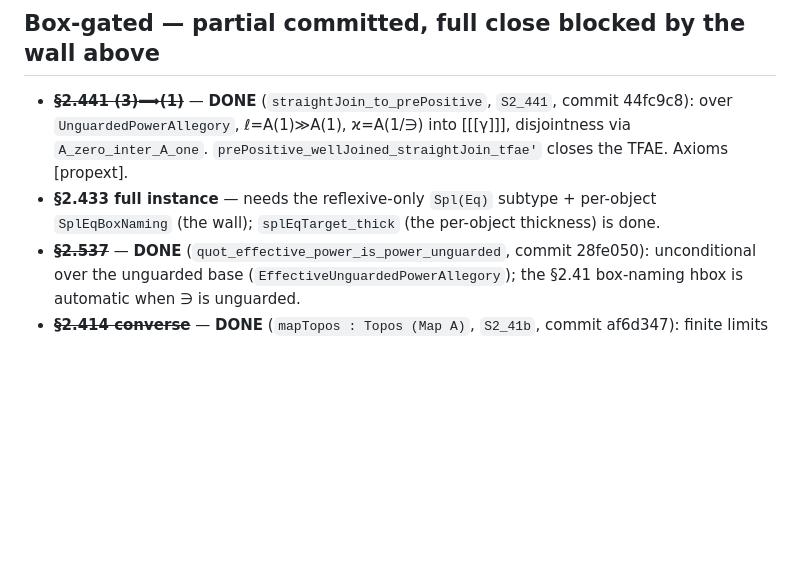
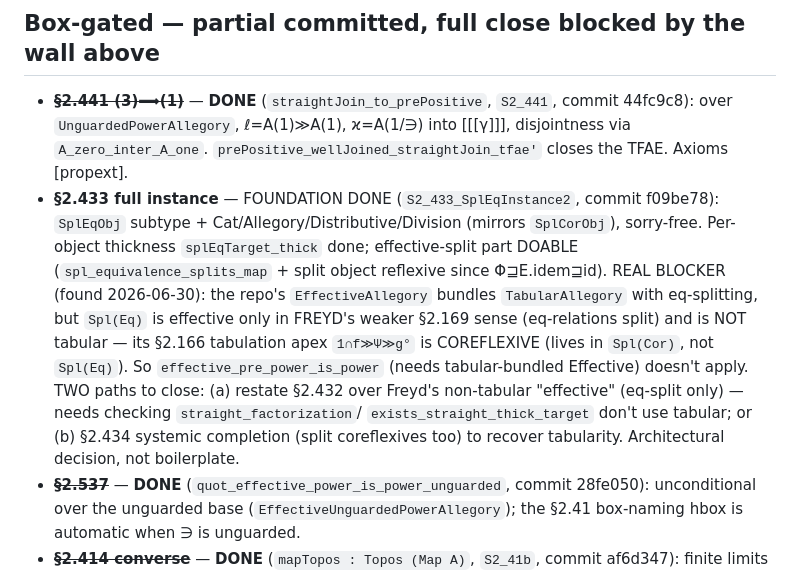
Before and after one commit to co-dh/fredy, a Markdown page: todo.md, the part around the change. GitHub-like rendering; blank space fills up the shorter version.

Commit message:
todo: §2.433 precise blocker — EffectiveAllegory bundles tabular, Spl(Eq) not tabular

```diff
--- a/todo.md
+++ b/todo.md
@@ -26,8 +26,16 @@ merged class `TabularUnitaryUnguardedPowerAllegory`): Map(A) has FULL power obje
 - ~~**§2.441 (3)⟹(1)**~~ — **DONE** (`straightJoin_to_prePositive`, `S2_441`, commit 44fc9c8): over
   `UnguardedPowerAllegory`, ℓ=A(1)≫A(1), ϰ=A(1/∋) into [[[γ]]], disjointness via `A_zero_inter_A_one`.
   `prePositive_wellJoined_straightJoin_tfae'` closes the TFAE. Axioms [propext].
-- **§2.433 full instance** — needs the reflexive-only `Spl(Eq)` subtype + per-object `SplEqBoxNaming` (the wall);
-  `splEqTarget_thick` (the per-object thickness) is done.
+- **§2.433 full instance** — FOUNDATION DONE (`S2_433_SplEqInstance2`, commit f09be78): `SplEqObj` subtype +
+  Cat/Allegory/Distributive/Division (mirrors `SplCorObj`), sorry-free. Per-object thickness `splEqTarget_thick`
+  done; effective-split part DOABLE (`spl_equivalence_splits_map` + split object reflexive since Φ⊒E.idem⊒id).
+  REAL BLOCKER (found 2026-06-30): the repo's `EffectiveAllegory` bundles `TabularAllegory` with eq-splitting,
+  but `Spl(Eq)` is effective only in FREYD's weaker §2.169 sense (eq-relations split) and is NOT tabular — its
+  §2.166 tabulation apex `1∩f≫Ψ≫g°` is COREFLEXIVE (lives in `Spl(Cor)`, not `Spl(Eq)`). So
+  `effective_pre_power_is_power` (needs tabular-bundled Effective) doesn't apply. TWO paths to close: (a) restate
+  §2.432 over Freyd's non-tabular "effective" (eq-split only) — needs checking `straight_factorization`/
+  `exists_straight_thick_target` don't use tabular; or (b) §2.434 systemic completion (split coreflexives too)
+  to recover tabularity. Architectural decision, not boilerplate.
 - ~~**§2.537**~~ — **DONE** (`quot_effective_power_is_power_unguarded`, commit 28fe050): unconditional over the
   unguarded base (`EffectiveUnguardedPowerAllegory`); the §2.41 box-naming hbox is automatic when ∋ is unguarded.
 - ~~**§2.414 converse**~~ — **DONE** (`mapTopos : Topos (Map A)`, `S2_41b`, commit af6d347): finite limits
```
